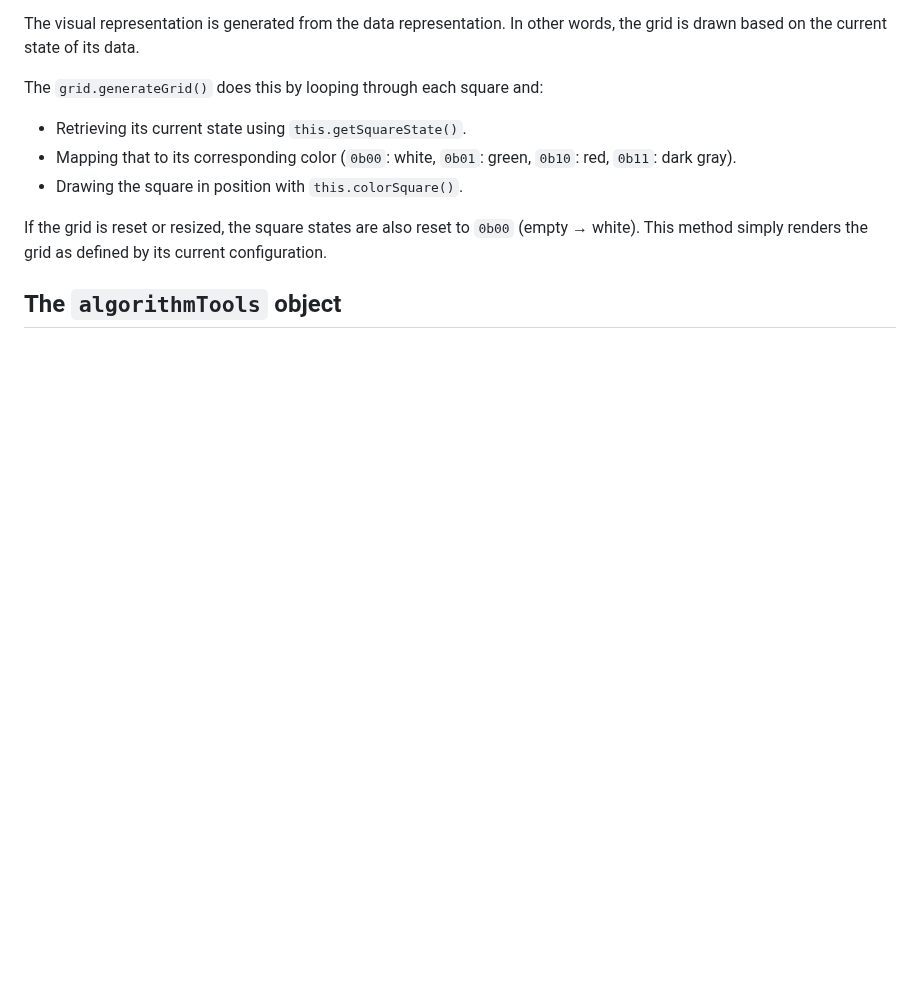
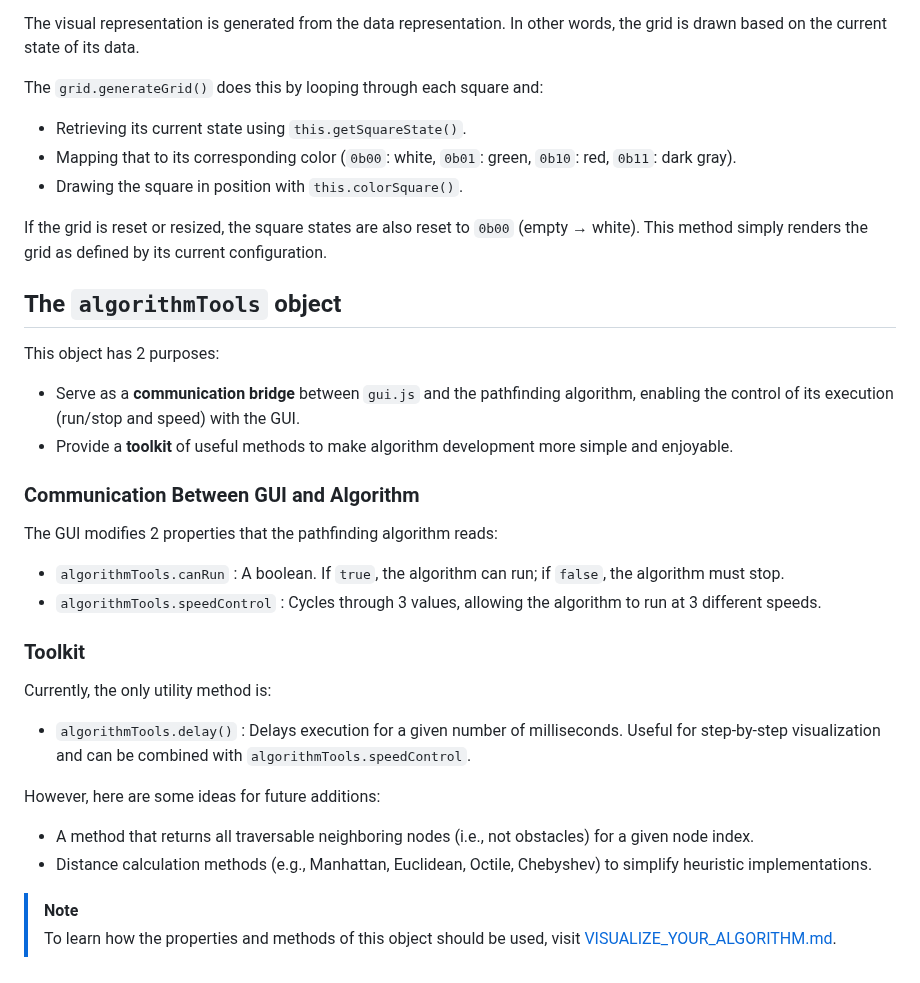
Before and after one commit to Joaquin-E-Serraiti/pathfinding-visualizer, a Markdown page: CODEBASE.md, the part around the change. Rendered like a GitHub page; blank space fills up the shorter version.

```diff
--- a/CODEBASE.md
+++ b/CODEBASE.md
@@ -218,3 +218,30 @@ If the grid is reset or resized, the square states are also reset to `0b00` (emp
 
 
 ## The `algorithmTools` object
+
+This object has 2 purposes:
+
+- Serve as a **communication bridge** between `gui.js` and the pathfinding algorithm, enabling the control of its execution (run/stop and speed) with the GUI.
+- Provide a **toolkit** of useful methods to make algorithm development more simple and enjoyable.
+
+### Communication Between GUI and Algorithm
+
+The GUI modifies 2 properties that the pathfinding algorithm reads:
+
+- `algorithmTools.canRun` : A boolean. If `true`, the algorithm can run; if `false`, the algorithm must stop.
+- `algorithmTools.speedControl` : Cycles through 3 values, allowing the algorithm to run at 3 different speeds.
+
+### Toolkit
+
+Currently, the only utility method is:
+
+- `algorithmTools.delay()` : Delays execution for a given number of milliseconds. Useful for step-by-step visualization and can be combined with `algorithmTools.speedControl`.
+
+However, here are some ideas for future additions:
+
+- A method that returns all traversable neighboring nodes (i.e., not obstacles) for a given node index.
+- Distance calculation methods (e.g., Manhattan, Euclidean, Octile, Chebyshev) to simplify heuristic implementations.
+
+
+>[!NOTE]
+>To learn how the properties and methods of this object should be used, visit [VISUALIZE_YOUR_ALGORITHM.md](./VISUALIZE_YOUR_ALGORITHM.md).
```
